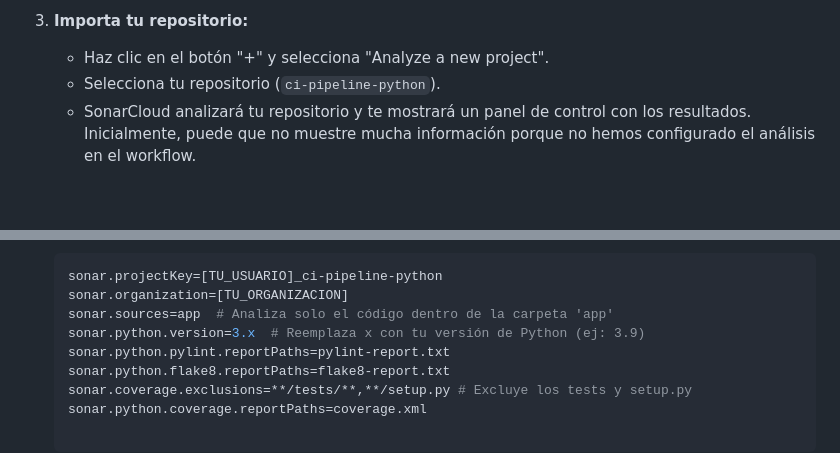
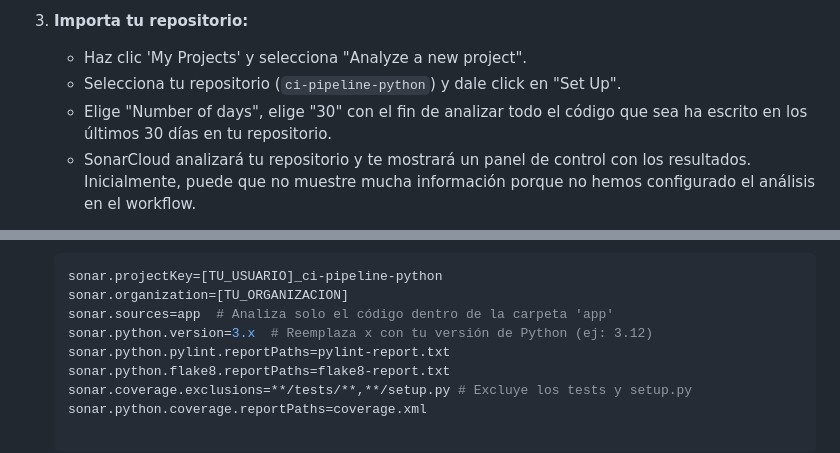
Before and after one commit to dhoyoso/cicd_course, a Markdown page: Entregable2CI.md, 2 parts joined by grey strips. Rendered like a GitHub page; blank space fills up the shorter version.

```diff
--- a/Entregable2CI.md
+++ b/Entregable2CI.md
@@ -254,6 +262,7 @@ SonarCloud es una plataforma en la nube que proporciona análisis estático cont
 3.  **Importa tu repositorio:**
-    *   Haz clic en el botón "+" y selecciona "Analyze a new project".
-    *   Selecciona tu repositorio (`ci-pipeline-python`).
+    *   Haz clic  'My Projects' y selecciona "Analyze a new project".
+    *   Selecciona tu repositorio (`ci-pipeline-python`) y dale click en "Set Up".
+    *   Elige "Number of days", elige "30" con el fin de analizar todo el código que sea ha escrito en los últimos 30 días en tu repositorio.
     *   SonarCloud analizará tu repositorio y te mostrará un panel de control con los resultados.  Inicialmente, puede que no muestre mucha información porque no hemos configurado el análisis en el workflow.
 4.  **Obtén tu token de SonarCloud:**
     *   Ve a "My Account" (en la esquina superior derecha).
@@ -271,7 +280,7 @@ SonarCloud es una plataforma en la nube que proporciona análisis estático cont
     sonar.projectKey=[TU_USUARIO]_ci-pipeline-python
     sonar.organization=[TU_ORGANIZACION]
     sonar.sources=app  # Analiza solo el código dentro de la carpeta 'app'
-    sonar.python.version=3.x  # Reemplaza x con tu versión de Python (ej: 3.9)
+    sonar.python.version=3.x  # Reemplaza x con tu versión de Python (ej: 3.12)
     sonar.python.pylint.reportPaths=pylint-report.txt
     sonar.python.flake8.reportPaths=flake8-report.txt
     sonar.coverage.exclusions=**/tests/**,**/setup.py # Excluye los tests y setup.py
```
Also changed, not shown: other parts of Entregable2CI.md (+10 -2 lines), Entregable2-images/image-1.png (added), Entregable2-images/image-2.png (added), Entregable2-images/image.png (added).
